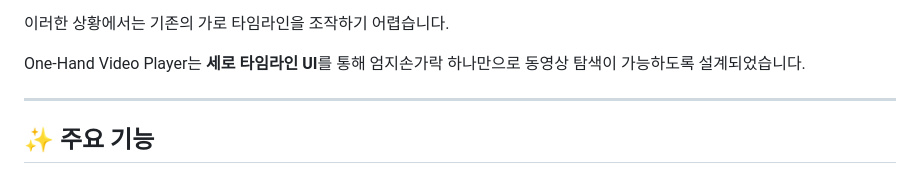
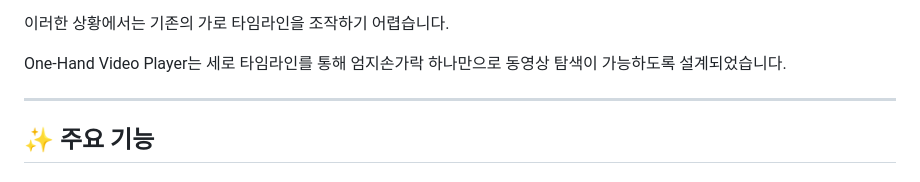
Before and after one commit to coloso0221-source/One-hand-UI, a Markdown page: README.md, the part around the change. Rendered like a GitHub page.

```diff
--- a/README.md
+++ b/README.md
@@ -16,7 +16,7 @@
 
 이러한 상황에서는 기존의 가로 타임라인을 조작하기 어렵습니다.
 
-One-Hand Video Player는 **세로 타임라인 UI**를 통해 엄지손가락 하나만으로 동영상 탐색이 가능하도록 설계되었습니다.
+One-Hand Video Player는 세로 타임라인를 통해 엄지손가락 하나만으로 동영상 탐색이 가능하도록 설계되었습니다.
 
 ---
 
```
